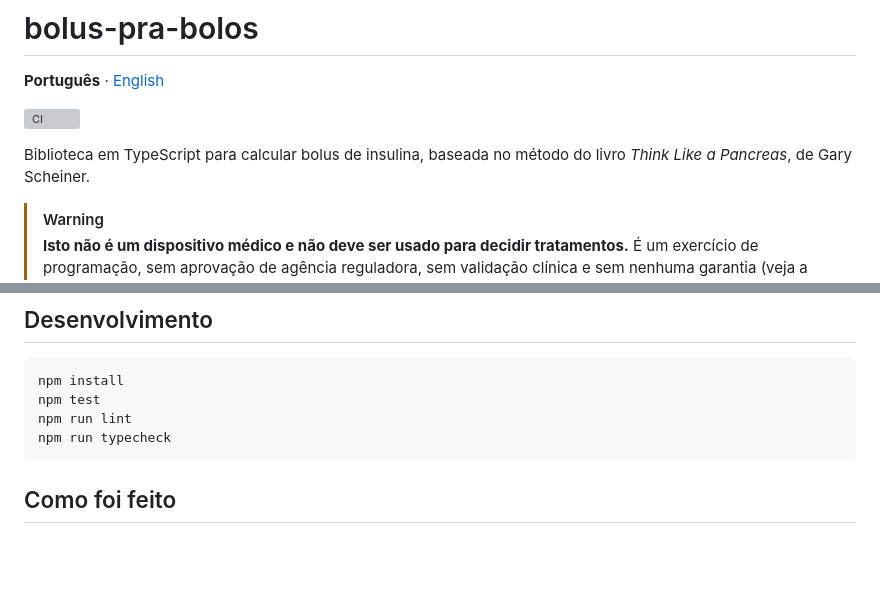
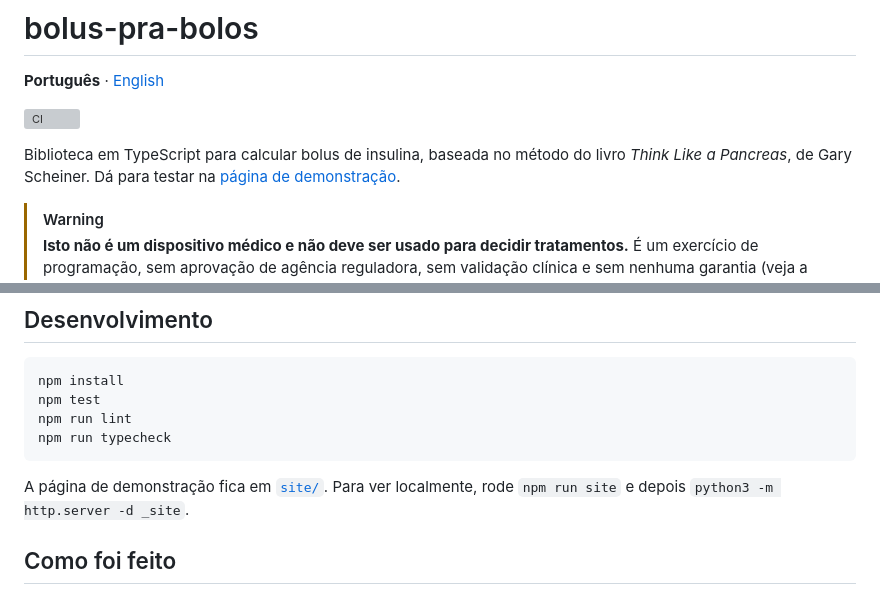
Before and after one commit to Coimbrice/bolus-pra-bolos, a Markdown page: README.md, 2 parts joined by grey strips. GitHub-like rendering; blank space fills up the shorter version; grey boxes are pictures that could not be loaded.

````diff
--- a/README.md
+++ b/README.md
@@ -4,7 +4,7 @@
 
 [![CI](https://github.com/Coimbrice/bolus-pra-bolos/actions/workflows/ci.yml/badge.svg)](https://github.com/Coimbrice/bolus-pra-bolos/actions/workflows/ci.yml)
 
-Biblioteca em TypeScript para calcular bolus de insulina, baseada no método do livro _Think Like a Pancreas_, de Gary Scheiner.
+Biblioteca em TypeScript para calcular bolus de insulina, baseada no método do livro _Think Like a Pancreas_, de Gary Scheiner. Dá para testar na [página de demonstração](https://coimbrice.github.io/bolus-pra-bolos/).
 
 > [!WARNING]
 > **Isto não é um dispositivo médico e não deve ser usado para decidir tratamentos.** É um exercício de programação, sem aprovação de agência reguladora, sem validação clínica e sem nenhuma garantia (veja a [LICENSE](LICENSE)). Erros de dose de insulina podem causar hipo ou hiperglicemia graves. Siga sempre a orientação da sua equipe médica. Quem construir algo em cima deste código é responsável pela segurança e pela regulação no próprio país.
@@ -90,6 +90,8 @@ npm run lint
 npm run typecheck
 ```
 
+A página de demonstração fica em [`site/`](site/). Para ver localmente, rode `npm run site` e depois `python3 -m http.server -d _site`.
+
 ## Como foi feito
 
 Este projeto foi feito com a ajuda do Claude, assistente de IA da Anthropic. A ideia, o escopo e as decisões de design são meus, a partir do que aprendi com o livro e convivendo com o diabetes. O Claude ajudou a escrever o código, os testes e a documentação, e eu revisei tudo.
````
Also changed, not shown: README.en.md (+3 -1 lines).
